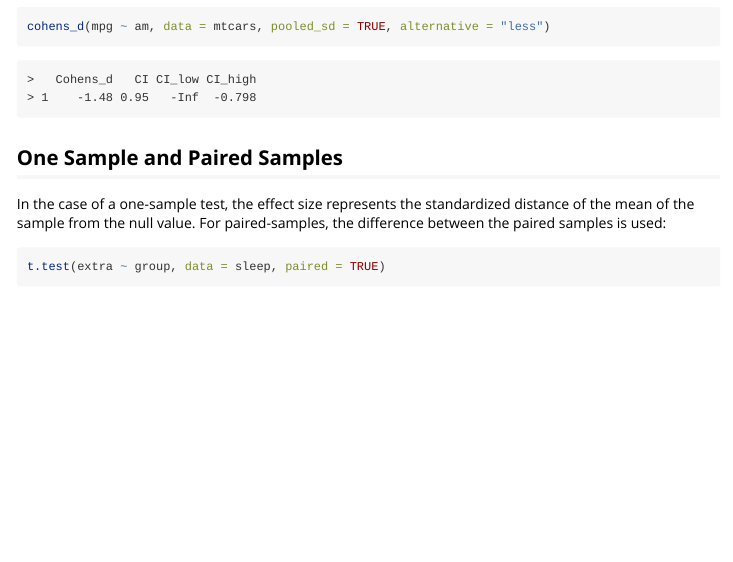
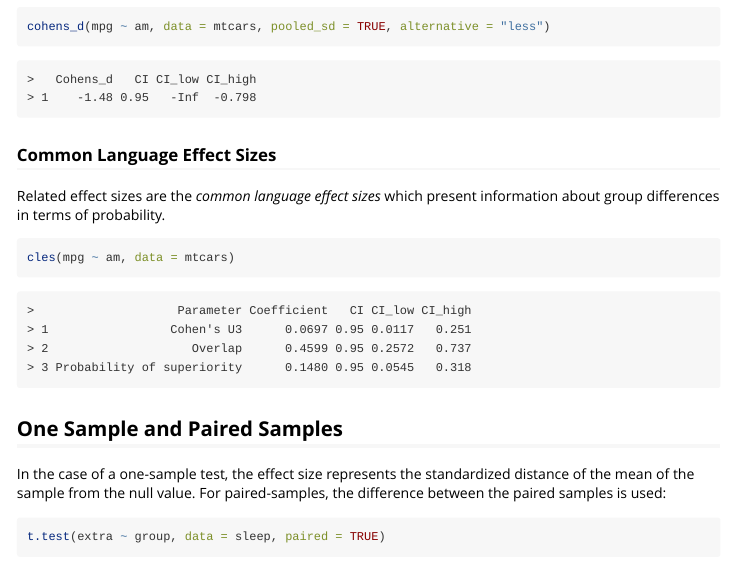
Before and after one commit to easystats/effectsize, an R Markdown document (vignettes/simple_htests.Rmd): the page in a window 1100 px wide, from 2210 px down. Rendered offline with R 4.5, knitr and Pandoc, with nearby package versions; some code elsewhere in the file could not run offline.

Commit message:
add cles to vignettes

````diff
--- a/vignettes/simple_htests.Rmd
+++ b/vignettes/simple_htests.Rmd
@@ -91,6 +91,14 @@ For a one-sided hypothesis, it is also possible to construct one-sided confidenc
 t.test(mpg ~ am, data = mtcars, var.equal = TRUE, alternative = "less")
 
 cohens_d(mpg ~ am, data = mtcars, pooled_sd = TRUE, alternative = "less")
+```
+
+### Common Language Effect Sizes
+
+Related effect sizes are the *common language effect sizes* which present information about group differences in terms of probability.
+
+```{r}
+cles(mpg ~ am, data = mtcars)
 ```
 
 ## One Sample and Paired Samples
````
Also changed, not shown: vignettes/simple_htests.Rmd (6 more changed lines).
